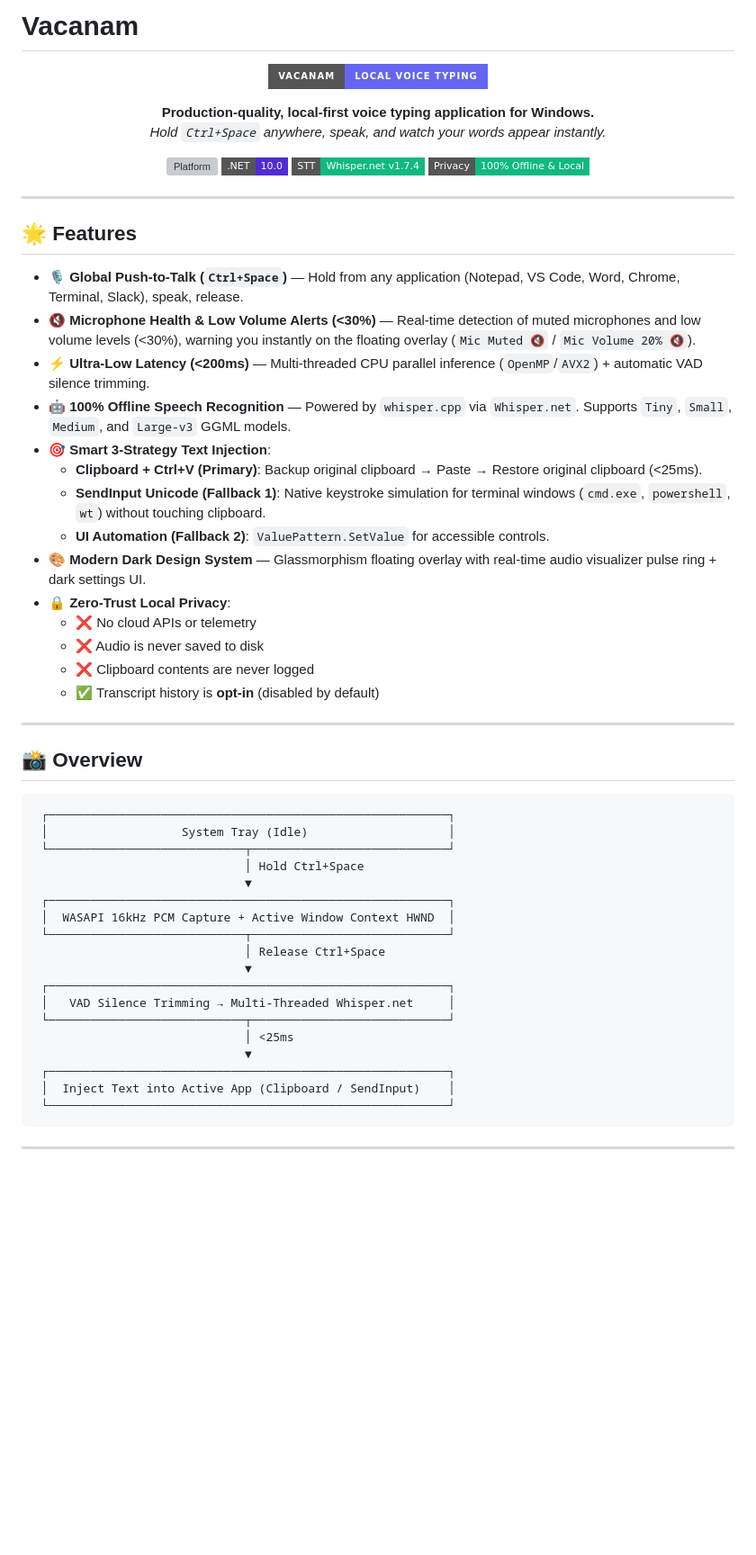
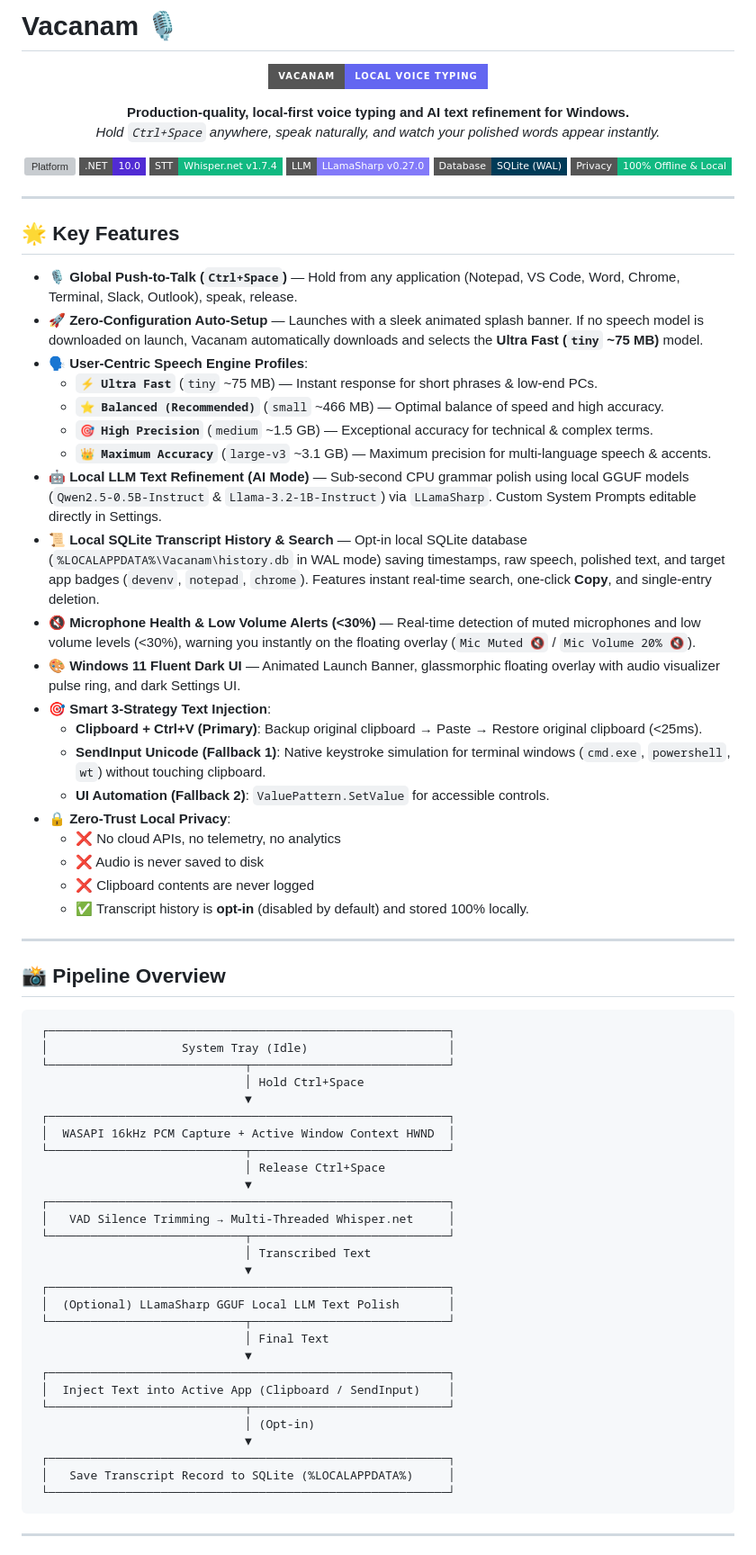
Before and after one commit to avikeid2007/Vacanam, a Markdown page: README.md, the part around one of its changes. Shown at 90% size. Rendered like a GitHub page; badges without logos; blank space fills up the shorter version; grey boxes are pictures that could not be loaded.

Commit message:
docs: update README with latest project information and usage instructions

````diff
--- a/README.md
+++ b/README.md
@@ -1,41 +1,49 @@
-# Vacanam
+# Vacanam 🎙️
 
 <div align="center">
 
 ![Vacanam Banner](https://img.shields.io/badge/Vacanam-Local%20Voice%20Typing-6366F1?style=for-the-badge&logo=windows&logoColor=white)
 
-**Production-quality, local-first voice typing application for Windows.**
-*Hold `Ctrl+Space` anywhere, speak, and watch your words appear instantly.*
+**Production-quality, local-first voice typing and AI text refinement for Windows.**
+*Hold `Ctrl+Space` anywhere, speak naturally, and watch your polished words appear instantly.*
 
 [![Platform](https://img.shields.io/badge/Platform-Windows%2010%20%2F%2011%20x64-0078D4?style=flat-square&logo=windows)](https://microsoft.com)
 [![Framework](https://img.shields.io/badge/.NET-10.0-512BD4?style=flat-square&logo=dotnet)](https://dotnet.microsoft.com)
 [![STT Engine](https://img.shields.io/badge/STT-Whisper.net%20v1.7.4-10B981?style=flat-square)](https://github.com/samm308/whisper.net)
+[![LLM Engine](https://img.shields.io/badge/LLM-LLamaSharp%20v0.27.0-837AF9?style=flat-square)](https://github.com/SciSharp/LLamaSharp)
+[![Database](https://img.shields.io/badge/Database-SQLite%20(WAL)-003B57?style=flat-square&logo=sqlite)](https://sqlite.org)
 [![Privacy](https://img.shields.io/badge/Privacy-100%25%20Offline%20%26%20Local-10B981?style=flat-square&logo=lock)](https://github.com)
 
 ---
 
 </div>
 
-## 🌟 Features
+## 🌟 Key Features
 
-- 🎙️ **Global Push-to-Talk (`Ctrl+Space`)** — Hold from any application (Notepad, VS Code, Word, Chrome, Terminal, Slack), speak, release.
+- 🎙️ **Global Push-to-Talk (`Ctrl+Space`)** — Hold from any application (Notepad, VS Code, Word, Chrome, Terminal, Slack, Outlook), speak, release.
+- 🚀 **Zero-Configuration Auto-Setup** — Launches with a sleek animated splash banner. If no speech model is downloaded on launch, Vacanam automatically downloads and selects the **Ultra Fast (`tiny` ~75 MB)** model.
+- 🗣️ **User-Centric Speech Engine Profiles**:
+  - **`⚡ Ultra Fast`** (`tiny` ~75 MB) — Instant response for short phrases & low-end PCs.
+  - **`⭐ Balanced (Recommended)`** (`small` ~466 MB) — Optimal balance of speed and high accuracy.
+  - **`🎯 High Precision`** (`medium` ~1.5 GB) — Exceptional accuracy for technical & complex terms.
+  - **`👑 Maximum Accuracy`** (`large-v3` ~3.1 GB) — Maximum precision for multi-language speech & accents.
+- 🤖 **Local LLM Text Refinement (AI Mode)** — Sub-second CPU grammar polish using local GGUF models (`Qwen2.5-0.5B-Instruct` & `Llama-3.2-1B-Instruct`) via `LLamaSharp`. Custom System Prompts editable directly in Settings.
+- 📜 **Local SQLite Transcript History & Search** — Opt-in local SQLite database (`%LOCALAPPDATA%\Vacanam\history.db` in WAL mode) saving timestamps, raw speech, polished text, and target app badges (`devenv`, `notepad`, `chrome`). Features instant real-time search, one-click **Copy**, and single-entry deletion.
 - 🔇 **Microphone Health & Low Volume Alerts (<30%)** — Real-time detection of muted microphones and low volume levels (<30%), warning you instantly on the floating overlay (`Mic Muted 🔇` / `Mic Volume 20% 🔇`).
-- ⚡ **Ultra-Low Latency (<200ms)** — Multi-threaded CPU parallel inference (`OpenMP`/`AVX2`) + automatic VAD silence trimming.
-- 🤖 **100% Offline Speech Recognition** — Powered by `whisper.cpp` via `Whisper.net`. Supports `Tiny`, `Small`, `Medium`, and `Large-v3` GGML models.
+- 🎨 **Windows 11 Fluent Dark UI** — Animated Launch Banner, glassmorphic floating overlay with audio visualizer pulse ring, and dark Settings UI.
 - 🎯 **Smart 3-Strategy Text Injection**:
   - **Clipboard + Ctrl+V (Primary)**: Backup original clipboard → Paste → Restore original clipboard (<25ms).
   - **SendInput Unicode (Fallback 1)**: Native keystroke simulation for terminal windows (`cmd.exe`, `powershell`, `wt`) without touching clipboard.
   - **UI Automation (Fallback 2)**: `ValuePattern.SetValue` for accessible controls.
-- 🎨 **Modern Dark Design System** — Glassmorphism floating overlay with real-time audio visualizer pulse ring + dark settings UI.
 - 🔒 **Zero-Trust Local Privacy**:
-  - ❌ No cloud APIs or telemetry
+  - ❌ No cloud APIs, no telemetry, no analytics
   - ❌ Audio is never saved to disk
   - ❌ Clipboard contents are never logged
-  - ✅ Transcript history is **opt-in** (disabled by default)
+  - ✅ Transcript history is **opt-in** (disabled by default) and stored 100% locally.
 
 ---
 
-## 📸 Overview
+## 📸 Pipeline Overview
 
 ```
  ┌─────────────────────────────────────────────────────────┐
@@ -51,10 +59,20 @@
  ┌─────────────────────────────────────────────────────────┐
  │   VAD Silence Trimming → Multi-Threaded Whisper.net     │
  └────────────────────────────┬────────────────────────────┘
-                              │ <25ms
+                              │ Transcribed Text
+                              ▼
+ ┌─────────────────────────────────────────────────────────┐
+ │  (Optional) LLamaSharp GGUF Local LLM Text Polish       │
+ └────────────────────────────┬────────────────────────────┘
+                              │ Final Text
                               ▼
  ┌─────────────────────────────────────────────────────────┐
  │  Inject Text into Active App (Clipboard / SendInput)    │
+ └────────────────────────────┬────────────────────────────┘
+                              │ (Opt-in)
+                              ▼
+ ┌─────────────────────────────────────────────────────────┐
+ │   Save Transcript Record to SQLite (%LOCALAPPDATA%)     │
  └─────────────────────────────────────────────────────────┘
 ```
 
````
Also changed, not shown: other parts of README.md (+13 -10 lines).
